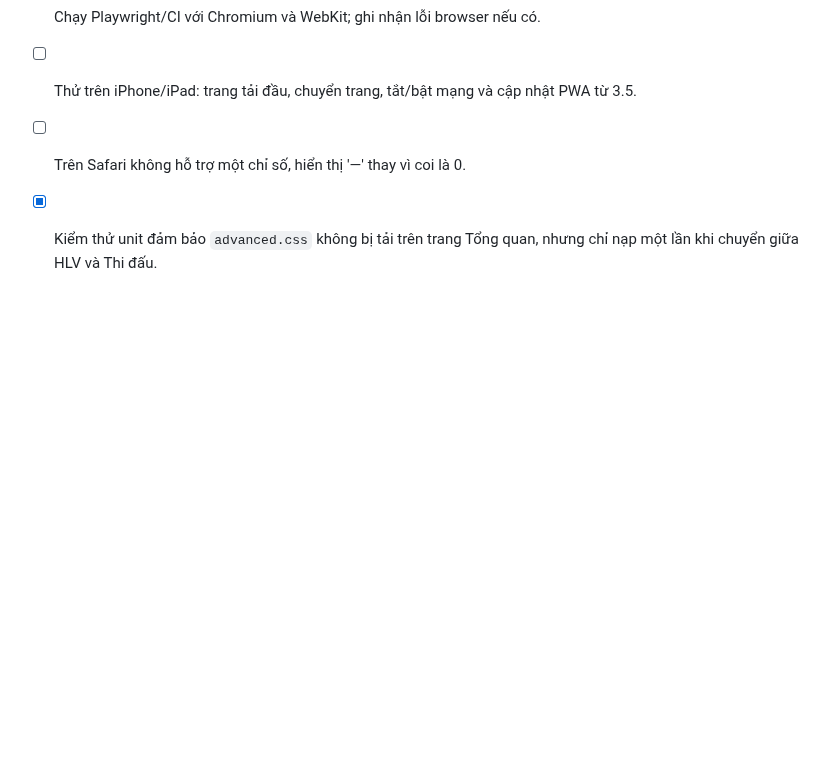
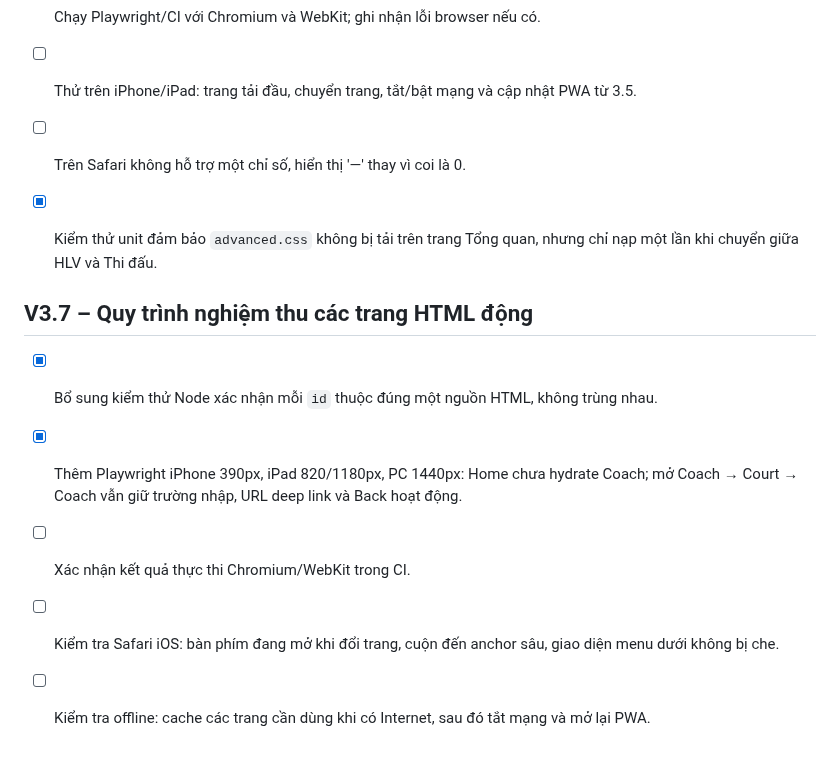
Before and after one commit to ndlong78/Pickleball, a Markdown page: RESPONSIVE_QA.md, the part around the change. GitHub-like rendering; blank space fills up the shorter version.

```diff
--- a/RESPONSIVE_QA.md
+++ b/RESPONSIVE_QA.md
@@ -71,3 +71,12 @@ Mã nguồn responsive và bài test đã thêm vào repository; chưa có xác
 - [ ] Trên Safari không hỗ trợ một chỉ số, hiển thị '—' thay vì coi là 0.
 
 - [x] Kiểm thử unit đảm bảo `advanced.css` không bị tải trên trang Tổng quan, nhưng chỉ nạp một lần khi chuyển giữa HLV và Thi đấu.
+
+
+## V3.7 – Quy trình nghiệm thu các trang HTML động
+
+- [x] Bổ sung kiểm thử Node xác nhận mỗi `id` thuộc đúng một nguồn HTML, không trùng nhau.
+- [x] Thêm Playwright iPhone 390px, iPad 820/1180px, PC 1440px: Home chưa hydrate Coach; mở Coach → Court → Coach vẫn giữ trường nhập, URL deep link và Back hoạt động.
+- [ ] Xác nhận kết quả thực thi Chromium/WebKit trong CI.
+- [ ] Kiểm tra Safari iOS: bàn phím đang mở khi đổi trang, cuộn đến anchor sâu, giao diện menu dưới không bị che.
+- [ ] Kiểm tra offline: cache các trang cần dùng khi có Internet, sau đó tắt mạng và mở lại PWA.
```
